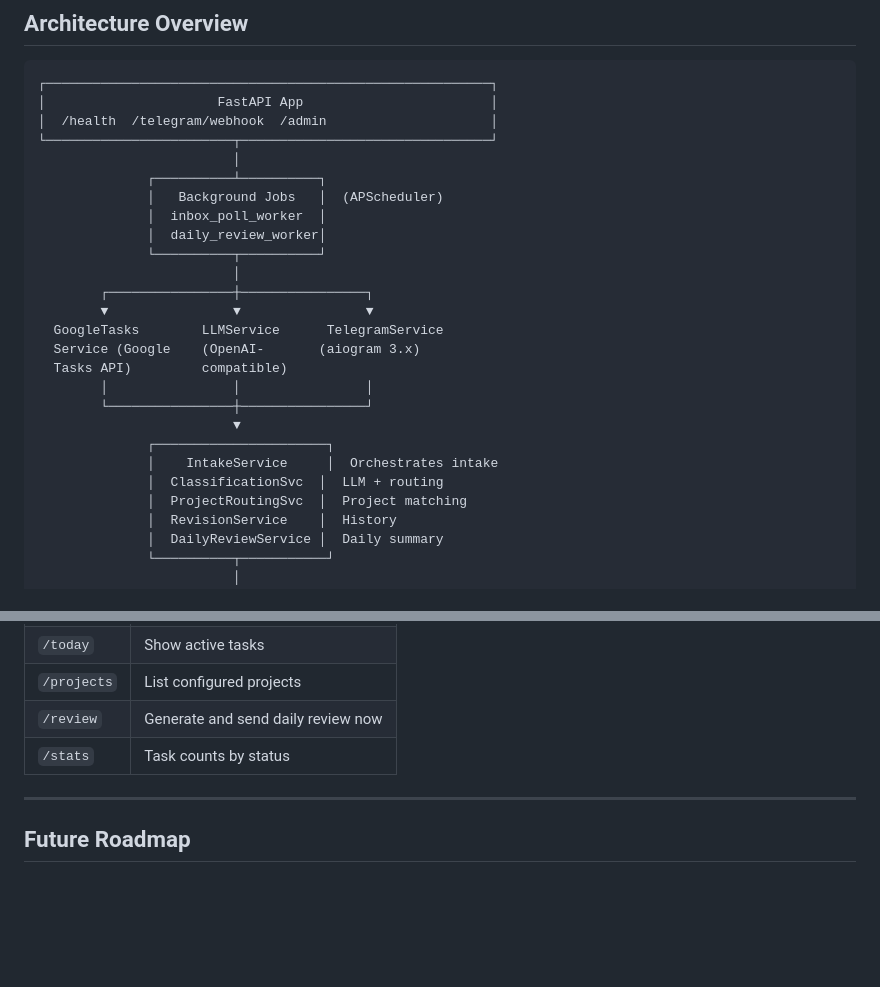
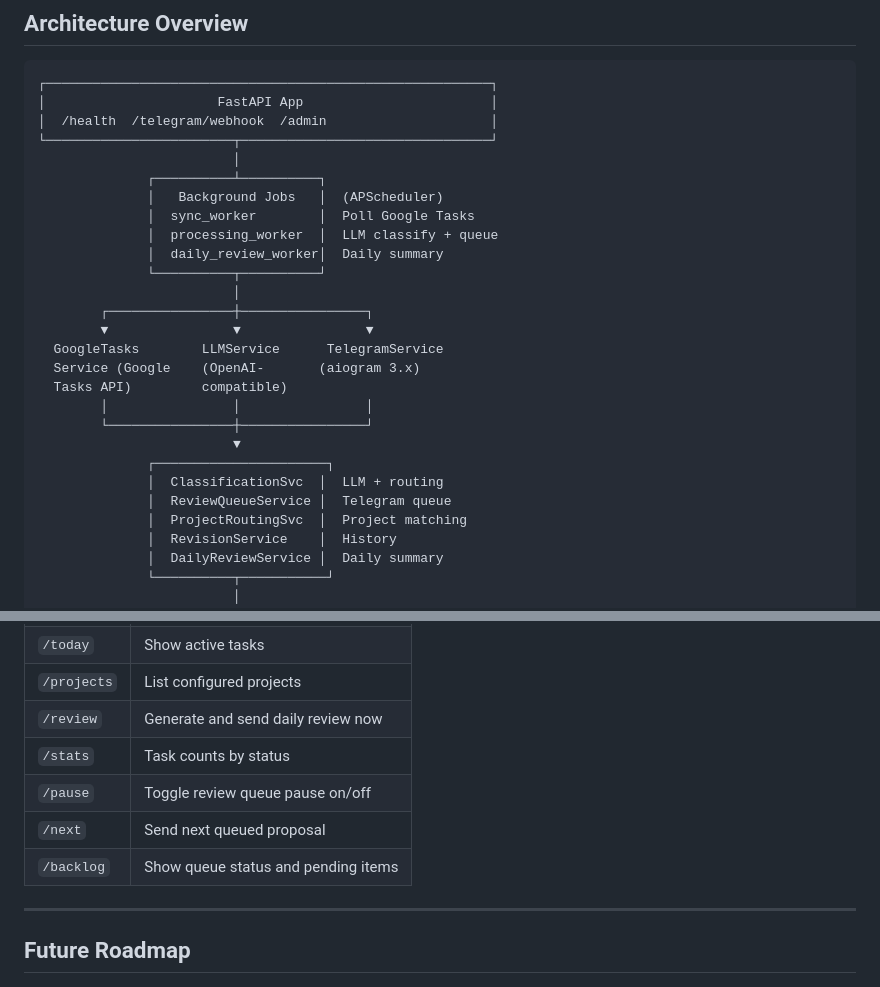
Before and after one commit to tiroq/chiefly, a Markdown page: README.md, 2 parts joined by grey strips. GitHub-like rendering; blank space fills up the shorter version.

Commit message:
feat: update architecture overview in README with new worker services and API endpoints

```diff
--- a/README.md
+++ b/README.md
@@ -39,8 +39,9 @@ You dump anything into a Google Tasks list called **Inbox** — rough notes, voi
                          │
               ┌──────────┴──────────┐
               │   Background Jobs   │  (APScheduler)
-              │  inbox_poll_worker  │
-              │  daily_review_worker│
+              │  sync_worker        │  Poll Google Tasks
+              │  processing_worker  │  LLM classify + queue
+              │  daily_review_worker│  Daily summary
               └──────────┬──────────┘
                          │
         ┌────────────────┼────────────────┐
@@ -52,8 +53,8 @@ You dump anything into a Google Tasks list called **Inbox** — rough notes, voi
         └────────────────┼────────────────┘
                          ▼
               ┌──────────────────────┐
-              │    IntakeService     │  Orchestrates intake
               │  ClassificationSvc  │  LLM + routing
+              │  ReviewQueueService │  Telegram queue
               │  ProjectRoutingSvc  │  Project matching
               │  RevisionService    │  History
               │  DailyReviewService │  Daily summary
@@ -233,6 +234,9 @@ make test-integration
 | `/projects` | List configured projects |
 | `/review` | Generate and send daily review now |
 | `/stats` | Task counts by status |
+| `/pause` | Toggle review queue pause on/off |
+| `/next` | Send next queued proposal |
+| `/backlog` | Show queue status and pending items |
 
 ---
 
```
